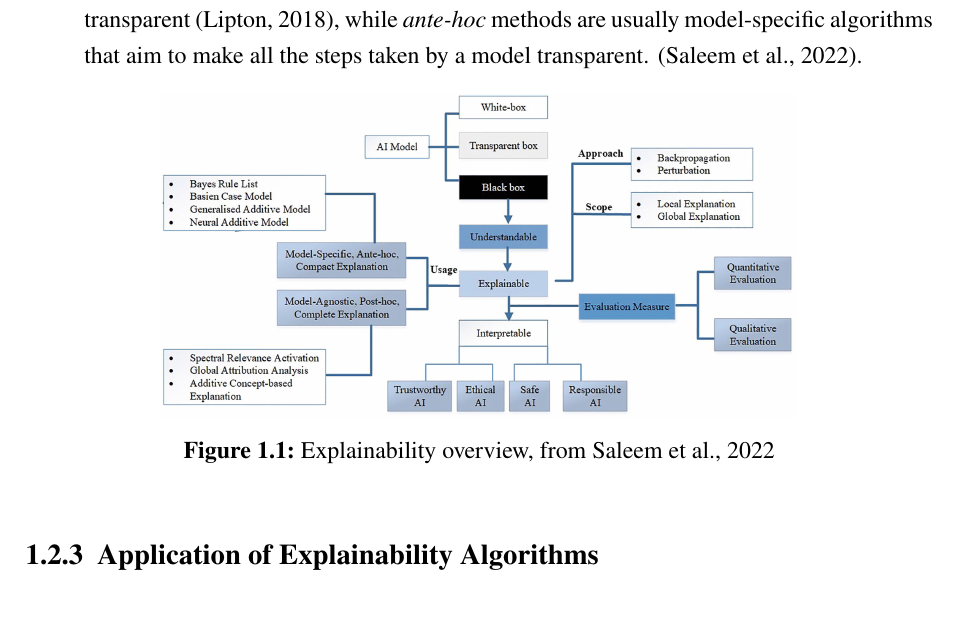
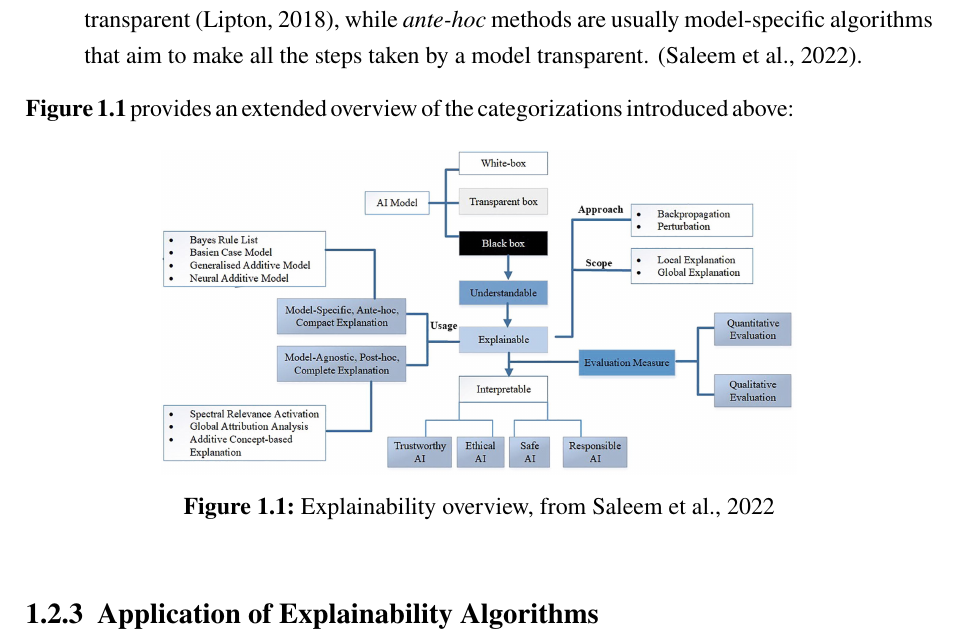
Before and after one commit to HaukeSchwarz/Thesis, a LaTeX thesis (thesis/thesis.tex, which reads thesis/chapters/main/02_Literature_Review.tex): part of page 12 of 17, cut so that both start at the same text, the shorter picture padded with empty space. Compiled offline with pdfLaTeX.

Commit message:
figure on xAI algorithm overview including reference included

```diff
--- a/thesis/chapters/main/02_Literature_Review.tex
+++ b/thesis/chapters/main/02_Literature_Review.tex
@@ -137,7 +137,7 @@ In the academic literature, Explainability methods are usually categorized based
     \item \textbf{Post-hoc vs. Ante-hoc}: \textit{Post-hoc} methods are applied after the model outcome has been generated, but can only explain individual outcomes without making the model workings transparent \parencite{Lipton2018}, while \textit{ante-hoc} methods are usually model-specific algorithms that aim to make all the steps taken by a model transparent. \parencite{SALEEM2022165}.
 \end{itemize}
 
-%XXX provides an extended overview of the categorizations mentioned above.
+\textbf{Figure \ref{fig:explainability_overview}} provides an extended overview of the categorizations introduced above:
 
 \begin{figure}[h]
     \centering
```
Also changed, not shown: 3 other files.
